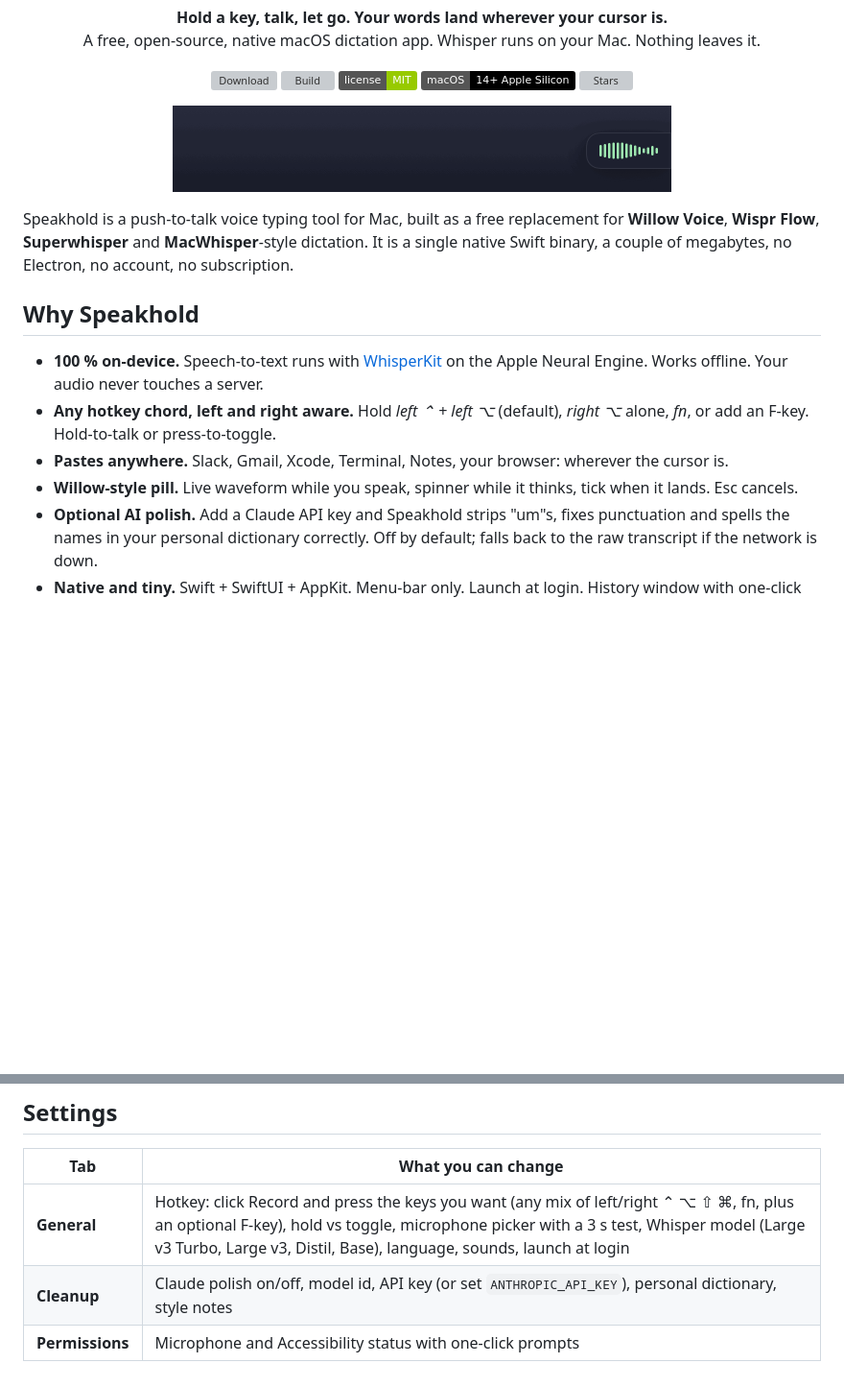
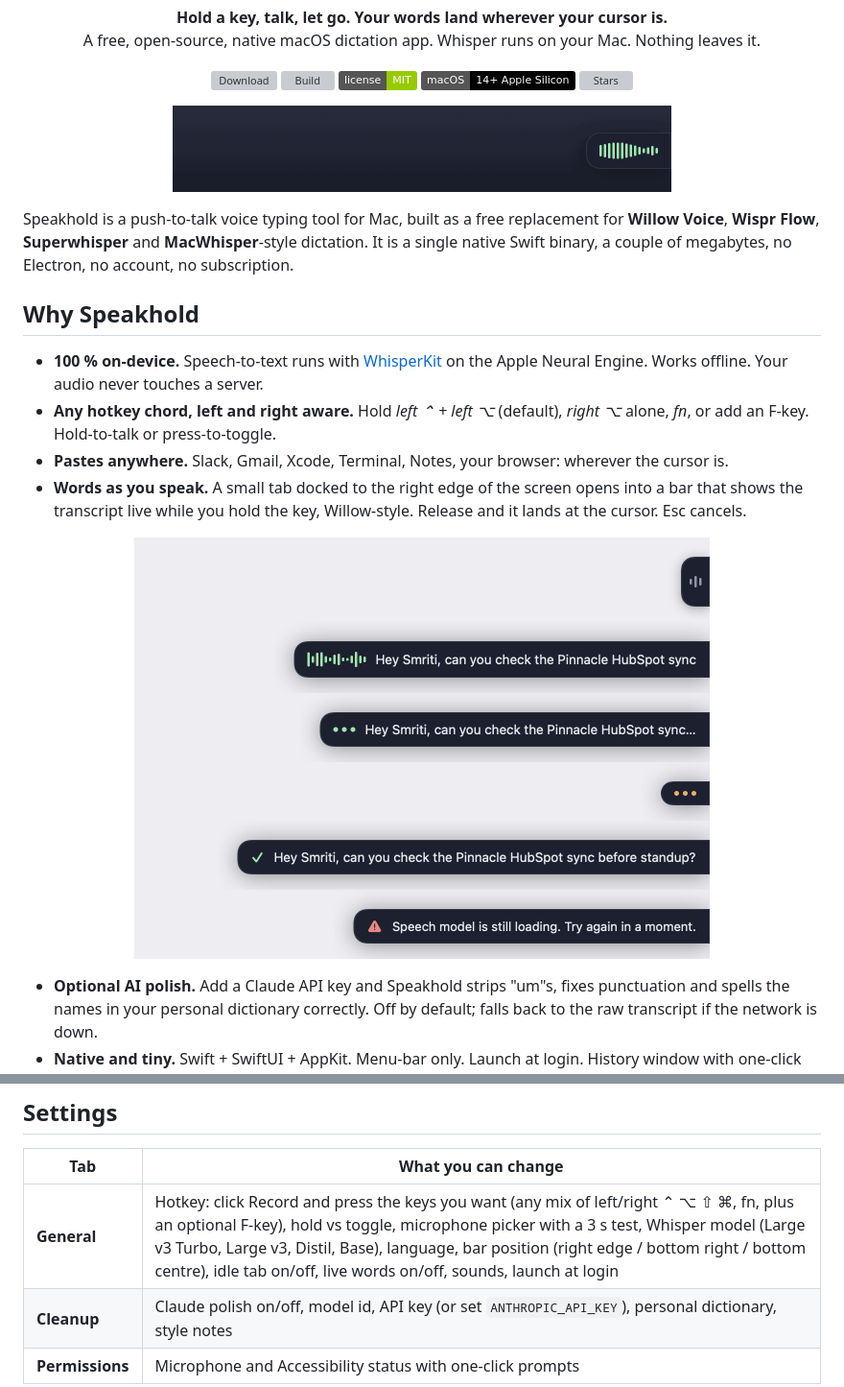
Before and after one commit to sturzael/hushtype, a Markdown page: README.md, 2 parts joined by grey strips. Shown at 96% size. Rendered like a GitHub page; pictures changed too: docs/states.png (added); badges without logos; blank space fills up the shorter version; grey boxes are pictures that could not be loaded.

Commit message:
docs: v0.1.2 — live words, Morris-lozenge bar; README states sheet; landing page in the ink/mint palette
Co-Authored-By: Claude Fable 5.1 <noreply@anthropic.com>

```diff
--- a/README.md
+++ b/README.md
@@ -28,7 +28,12 @@ Speakhold is a push-to-talk voice typing tool for Mac, built as a free replaceme
 - **100 % on-device.** Speech-to-text runs with [WhisperKit](https://github.com/argmaxinc/WhisperKit) on the Apple Neural Engine. Works offline. Your audio never touches a server.
 - **Any hotkey chord, left and right aware.** Hold *left ⌃ + left ⌥* (default), *right ⌥* alone, *fn*, or add an F-key. Hold-to-talk or press-to-toggle.
 - **Pastes anywhere.** Slack, Gmail, Xcode, Terminal, Notes, your browser: wherever the cursor is.
-- **Willow-style pill.** Live waveform while you speak, spinner while it thinks, tick when it lands. Esc cancels.
+- **Words as you speak.** A small tab docked to the right edge of the screen opens into a bar that shows the transcript live while you hold the key, Willow-style. Release and it lands at the cursor. Esc cancels.
+
+<p align="center">
+  <img src="docs/states.png" width="600" alt="The Speakhold bar in each state: idle tab, listening with live words, transcribing, polishing, done, error">
+</p>
+
 - **Optional AI polish.** Add a Claude API key and Speakhold strips "um"s, fixes punctuation and spells the names in your personal dictionary correctly. Off by default; falls back to the raw transcript if the network is down.
 - **Native and tiny.** Swift + SwiftUI + AppKit. Menu-bar only. Launch at login. History window with one-click copy.
 
@@ -67,7 +72,7 @@ open ~/Applications/Speakhold.app
 
 | Tab | What you can change |
 |---|---|
-| **General** | Hotkey: click Record and press the keys you want (any mix of left/right ⌃ ⌥ ⇧ ⌘, fn, plus an optional F-key), hold vs toggle, microphone picker with a 3 s test, Whisper model (Large v3 Turbo, Large v3, Distil, Base), language, sounds, launch at login |
+| **General** | Hotkey: click Record and press the keys you want (any mix of left/right ⌃ ⌥ ⇧ ⌘, fn, plus an optional F-key), hold vs toggle, microphone picker with a 3 s test, Whisper model (Large v3 Turbo, Large v3, Distil, Base), language, bar position (right edge / bottom right / bottom centre), idle tab on/off, live words on/off, sounds, launch at login |
 | **Cleanup** | Claude polish on/off, model id, API key (or set `ANTHROPIC_API_KEY`), personal dictionary, style notes |
 | **Permissions** | Microphone and Accessibility status with one-click prompts |
 
```
Also changed, not shown: other parts of README.md (+1 -1 lines), CHANGELOG.md (+1 -1 lines), 2 other files.
